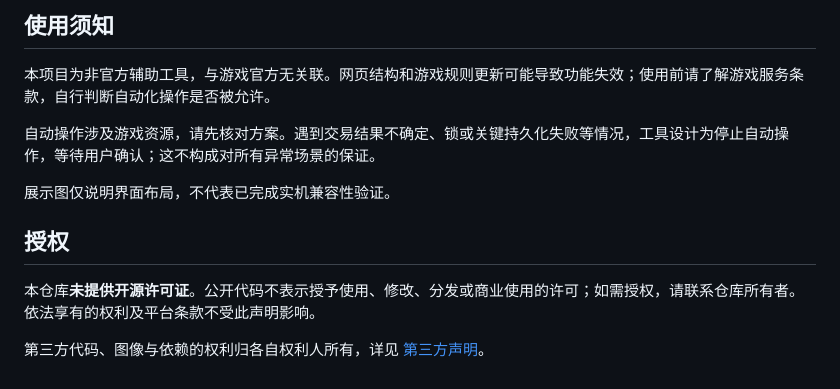
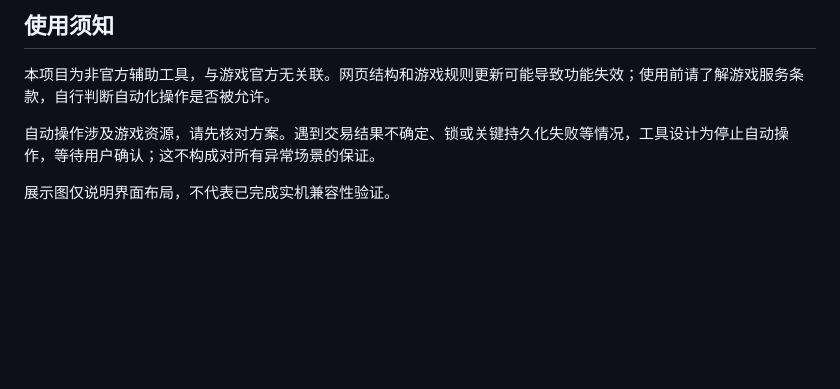
Before and after one commit to Sharky-shark-Blue/stronghold-card-helper, a Markdown page: README.md, the part around the change. GitHub-like rendering; blank space fills up the shorter version.

```diff
--- a/README.md
+++ b/README.md
@@ -92,9 +92,3 @@ build.mjs           构建脚本
 自动操作涉及游戏资源，请先核对方案。遇到交易结果不确定、锁或关键持久化失败等情况，工具设计为停止自动操作，等待用户确认；这不构成对所有异常场景的保证。
 
 展示图仅说明界面布局，不代表已完成实机兼容性验证。
-
-## 授权
-
-本仓库**未提供开源许可证**。公开代码不表示授予使用、修改、分发或商业使用的许可；如需授权，请联系仓库所有者。依法享有的权利及平台条款不受此声明影响。
-
-第三方代码、图像与依赖的权利归各自权利人所有，详见 [第三方声明](THIRD-PARTY-NOTICES.md)。
```
